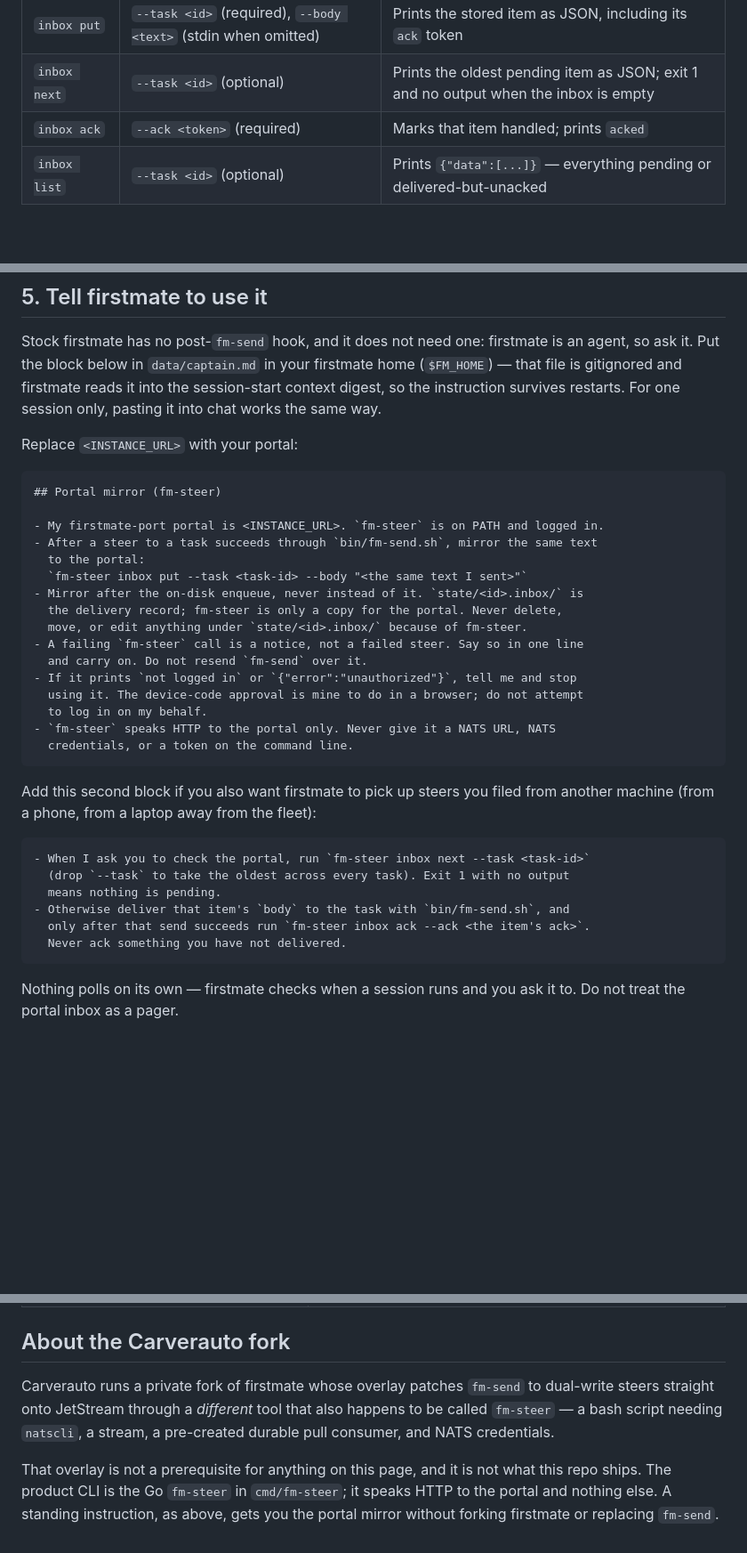
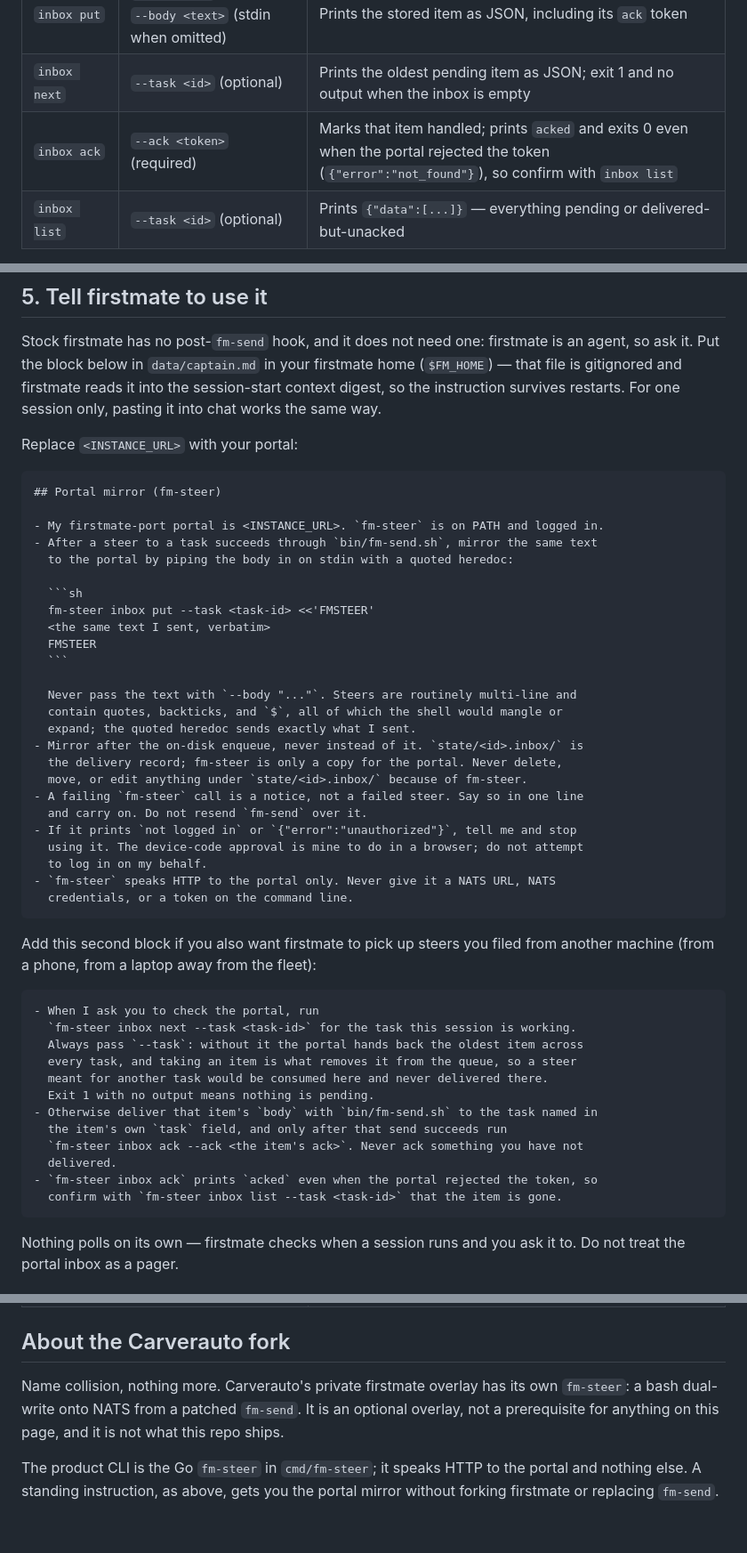
Before and after one commit to carverauto/firstmate-port, a Markdown page: docs/fm-steer.md, 3 parts joined by grey strips. Shown at 89% size. Drawn GitHub-style; blank space fills up the shorter version.

Commit message:
no-mistakes(review): Fix fm-steer doc routing, heredoc, ack caveat, fork scope

`````diff
--- a/docs/fm-steer.md
+++ b/docs/fm-steer.md
@@ -79,7 +79,7 @@ Approval is a human step in a browser. Do not ask an agent to do it for you.
 | --- | --- | --- |
 | `inbox put` | `--task <id>` (required), `--body <text>` (stdin when omitted) | Prints the stored item as JSON, including its `ack` token |
 | `inbox next` | `--task <id>` (optional) | Prints the oldest pending item as JSON; exit 1 and no output when the inbox is empty |
-| `inbox ack` | `--ack <token>` (required) | Marks that item handled; prints `acked` |
+| `inbox ack` | `--ack <token>` (required) | Marks that item handled; prints `acked` and exits 0 even when the portal rejected the token (`{"error":"not_found"}`), so confirm with `inbox list` |
 | `inbox list` | `--task <id>` (optional) | Prints `{"data":[...]}` — everything pending or delivered-but-unacked |
 
 Bodies may be multi-line; omit `--body` and pipe them in:
@@ -107,13 +107,22 @@ session only, pasting it into chat works the same way.
 
 Replace `<INSTANCE_URL>` with your portal:
 
-```markdown
+````markdown
 ## Portal mirror (fm-steer)
 
 - My firstmate-port portal is <INSTANCE_URL>. `fm-steer` is on PATH and logged in.
 - After a steer to a task succeeds through `bin/fm-send.sh`, mirror the same text
-  to the portal:
-  `fm-steer inbox put --task <task-id> --body "<the same text I sent>"`
+  to the portal by piping the body in on stdin with a quoted heredoc:
+
+  ```sh
+  fm-steer inbox put --task <task-id> <<'FMSTEER'
+  <the same text I sent, verbatim>
+  FMSTEER
+  ```
+
+  Never pass the text with `--body "..."`. Steers are routinely multi-line and
+  contain quotes, backticks, and `$`, all of which the shell would mangle or
+  expand; the quoted heredoc sends exactly what I sent.
 - Mirror after the on-disk enqueue, never instead of it. `state/<id>.inbox/` is
   the delivery record; fm-steer is only a copy for the portal. Never delete,
   move, or edit anything under `state/<id>.inbox/` because of fm-steer.
@@ -124,18 +133,24 @@ Replace `<INSTANCE_URL>` with your portal:
   to log in on my behalf.
 - `fm-steer` speaks HTTP to the portal only. Never give it a NATS URL, NATS
   credentials, or a token on the command line.
-```
+````
 
 Add this second block if you also want firstmate to pick up steers you filed
 from another machine (from a phone, from a laptop away from the fleet):
 
 ```markdown
-- When I ask you to check the portal, run `fm-steer inbox next --task <task-id>`
-  (drop `--task` to take the oldest across every task). Exit 1 with no output
-  means nothing is pending.
-- Otherwise deliver that item's `body` to the task with `bin/fm-send.sh`, and
-  only after that send succeeds run `fm-steer inbox ack --ack <the item's ack>`.
-  Never ack something you have not delivered.
+- When I ask you to check the portal, run
+  `fm-steer inbox next --task <task-id>` for the task this session is working.
+  Always pass `--task`: without it the portal hands back the oldest item across
+  every task, and taking an item is what removes it from the queue, so a steer
+  meant for another task would be consumed here and never delivered there.
+  Exit 1 with no output means nothing is pending.
+- Otherwise deliver that item's `body` with `bin/fm-send.sh` to the task named in
+  the item's own `task` field, and only after that send succeeds run
+  `fm-steer inbox ack --ack <the item's ack>`. Never ack something you have not
+  delivered.
+- `fm-steer inbox ack` prints `acked` even when the portal rejected the token, so
+  confirm with `fm-steer inbox list --task <task-id>` that the item is gone.
 ```
 
 Nothing polls on its own — firstmate checks when a session runs and you ask it
@@ -165,12 +180,11 @@ inbox stays the record of what was steered.
 
 ## About the Carverauto fork
 
-Carverauto runs a private fork of firstmate whose overlay patches `fm-send` to
-dual-write steers straight onto JetStream through a *different* tool that also
-happens to be called `fm-steer` — a bash script needing `natscli`, a stream, a
-pre-created durable pull consumer, and NATS credentials.
+Name collision, nothing more. Carverauto's private firstmate overlay has its own
+`fm-steer`: a bash dual-write onto NATS from a patched `fm-send`. It is an
+optional overlay, not a prerequisite for anything on this page, and it is not
+what this repo ships.
 
-That overlay is not a prerequisite for anything on this page, and it is not what
-this repo ships. The product CLI is the Go `fm-steer` in `cmd/fm-steer`; it
-speaks HTTP to the portal and nothing else. A standing instruction, as above,
-gets you the portal mirror without forking firstmate or replacing `fm-send`.
+The product CLI is the Go `fm-steer` in `cmd/fm-steer`; it speaks HTTP to the
+portal and nothing else. A standing instruction, as above, gets you the portal
+mirror without forking firstmate or replacing `fm-send`.
`````
